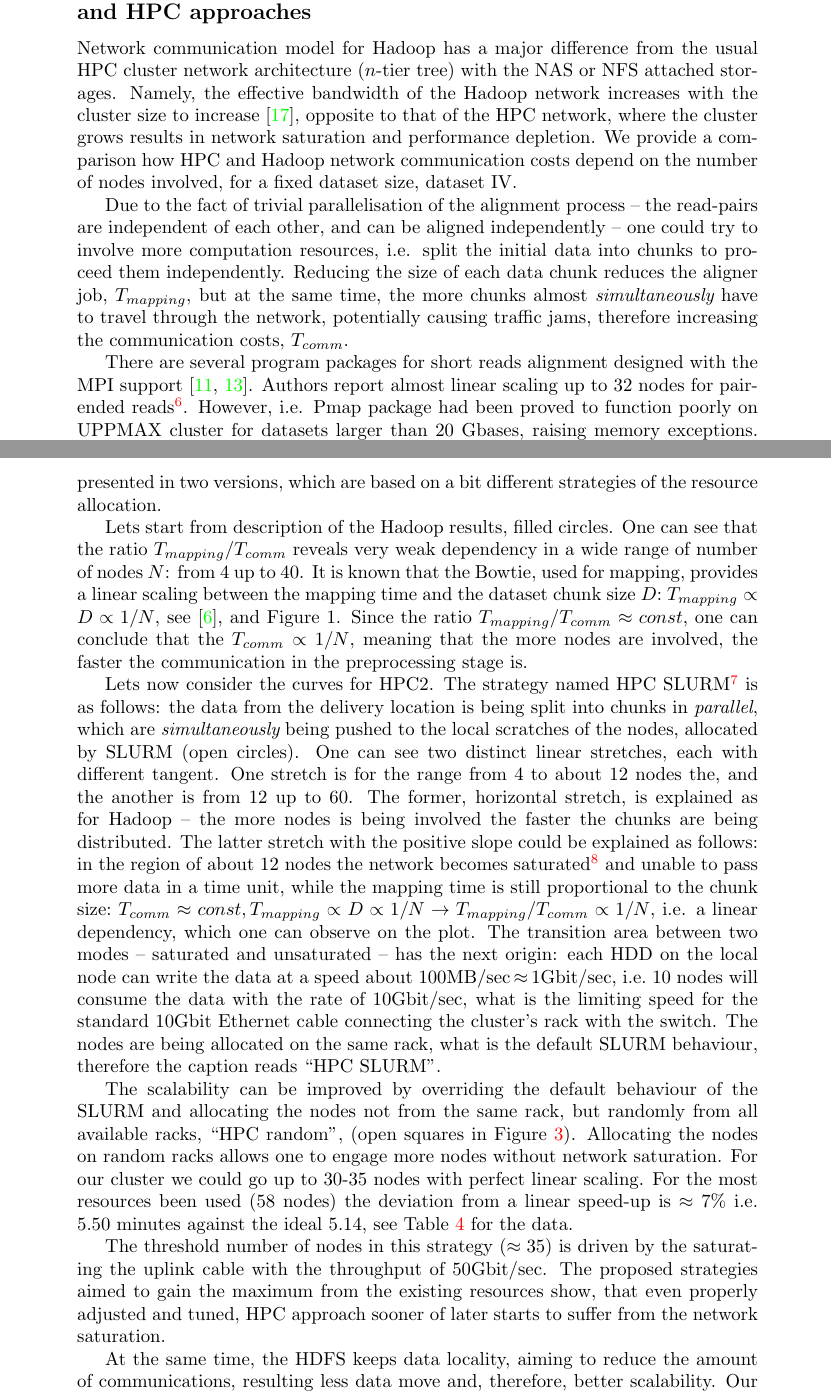
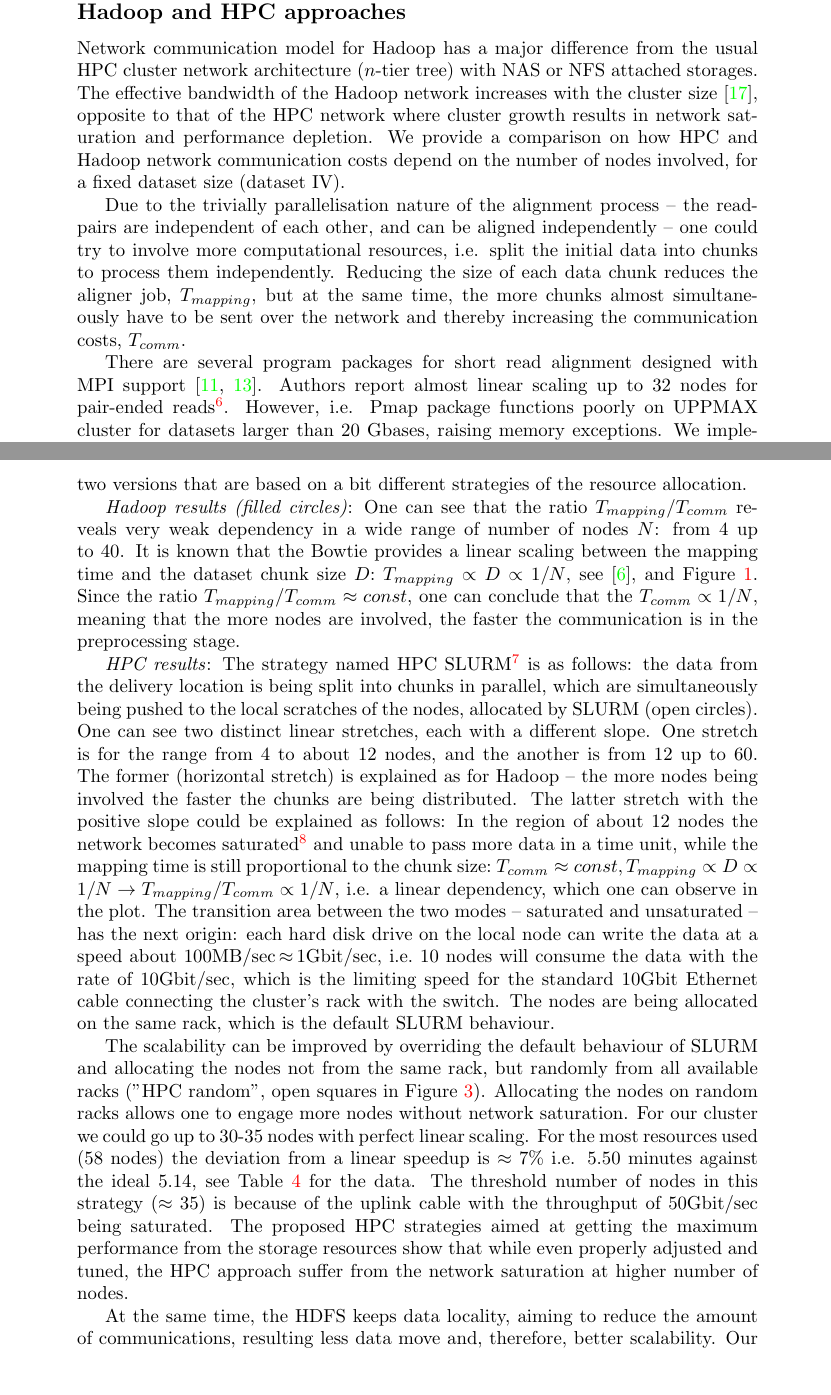
Before and after one commit to raalesir/ms, a LaTeX document (text1.tex): two parts of pages 8 and 9 of 16, joined at a grey line, cut so that both start at the same text, the shorter picture padded with empty space. Compiled offline with pdfLaTeX.

Commit message:
text edits up to Usability aspects

```diff
--- a/text1.tex
+++ b/text1.tex
@@ -214,12 +214,12 @@ The curve  in~Figure~\ref{fig:fig2} is plotted for~$p=56$ cores Hadoop cluster a
 
 
 
- \subsection{Comparing the network communication efficiency for Hadoop and HPC approaches }
-Network communication model for Hadoop has a major difference from the usual HPC cluster network architecture ($n$-tier tree) with the NAS or NFS attached storages. Namely, the effective bandwidth of the Hadoop network increases with the cluster size to increase~\cite{Sammer:2012}, opposite to that of the HPC network, where the cluster grows results in network saturation and performance depletion.
-We provide a comparison how HPC and Hadoop  network communication costs depend on the number of nodes involved, for a fixed dataset size, dataset~IV.
+ \subsection{Comparing the network communication efficiency for the Hadoop and HPC approaches }
+Network communication model for Hadoop has a major difference from the usual HPC cluster network architecture ($n$-tier tree) with NAS or NFS attached storages. The effective bandwidth of the Hadoop network increases with the cluster size~\cite{Sammer:2012}, opposite to that of the HPC network where cluster growth results in network saturation and performance depletion.
+We provide a comparison on how HPC and Hadoop network communication costs depend on the number of nodes involved, for a fixed dataset size (dataset~IV).
 
-Due to the fact of trivial parallelisation of the alignment process~-- the read-pairs are independent of each other, and can be aligned independently~-- one could try to involve more computation resources, i.e. split the initial data into chunks to proceed them independently.
-Reducing the size of each data chunk reduces the aligner  job,~$T_{mapping}$, but at the same time, the more chunks almost {\it simultaneously} have to travel through the network, potentially causing traffic jams, therefore increasing the communication costs,~$T_{comm}$.
+Due to the trivially parallelisation nature of the alignment process~-- the read-pairs are independent of each other, and can be aligned independently~-- one could try to involve more computational resources, i.e. split the initial data into chunks to process them independently.
+Reducing the size of each data chunk reduces the aligner  job,~$T_{mapping}$, but at the same time, the more chunks almost simultaneously have to be sent over the network and thereby increasing the communication costs,~$T_{comm}$.
 
-There are several program packages for short reads alignment designed with the MPI support~\cite{pmap, gnumap}. Authors report almost linear scaling up to 32 nodes for pair-ended reads\footnote{\url{http://bmi.osu.edu/hpc/slides/Bozdag10-HiCOMB.pdf}, \url{http://dna.cs.byu.edu/gnumap/HICOMB_Presentation.pdf}}. However,  i.e. Pmap package had been proved to function poorly on UPPMAX cluster for  datasets larger than 20 Gbases, raising  memory exceptions.
-We wrote custom state-of-art bash script involving existing Unix utilities~\cite{repo} to use the  HPC2 cluster network as efficiently as possible,  and compared the network performance with the {\it standard} Hadoop HDFS approach.
+There are several program packages for short read alignment designed with MPI support~\cite{pmap, gnumap}. Authors report almost linear scaling up to 32 nodes for pair-ended reads\footnote{\url{http://bmi.osu.edu/hpc/slides/Bozdag10-HiCOMB.pdf}, \url{http://dna.cs.byu.edu/gnumap/HICOMB_Presentation.pdf}}. However,  i.e. Pmap package functions poorly on UPPMAX cluster for  datasets larger than 20 Gbases, raising memory exceptions.
+We implemented a highly optimized bash script making use of standard Unix utilities to use the  HPC cluster network as efficiently as possible~\cite{repo},  and compared the network performance with the standard Hadoop HDFS approach. We separated the mapping time~$T_{mapping}$ and the  communication time~ $T_{comm}$, and plot their ratio~$T_{mapping}/T_{comm}$ as a function of a reciprocal number of nodes~$1/N$ (Figure~\ref{fig:fig3}).
@@ -226 +229,2 @@ We wrote custom state-of-art bash script involving existing Unix utilities~\cite
 
+Figure~\ref{fig:fig3} shows the~$T_{mapping}/T_{comm}$ ratio as a function of the reciprocal number of nodes~$1/N$ for Hadoop and HPC approaches. The HPC approach is presented in two versions that are based on a bit different strategies of the resource allocation.
@@ -231,13 +231,11 @@ For the HPC approach, the~$T_{comm}$ involves the chunks travel from the sequenc
 
-Figure~\ref{fig:fig3} shows the~$T_{mapping}/T_{comm}$ ratio as a function of the reciprocal number of nodes~$1/N$ for Hadoop and HPC approaches. In its turn, the HPC approach is presented in two versions, which are based on a bit different strategies of the resource allocation.
+\textit{Hadoop results (filled circles)}: One can see that the ratio~$T_{mapping}/T_{comm}$ reveals very weak dependency in a wide range of number of nodes~$N$: from 4 up to 40. It is known that the Bowtie provides a linear scaling between the mapping time and the dataset chunk size~$D$:~$T_{mapping}\propto  D\propto 1/N$, see~\cite{bowtie}, and Figure~\ref{fig:fig1}. Since the ratio~$T_{mapping}/T_{comm}\approx const$, one can conclude that the~$T_{comm}\propto 1/N$, meaning that the more nodes are involved, the faster the communication is in the preprocessing stage.
 
-Lets start from description of the Hadoop results, filled circles. One can see that the ratio~$T_{mapping}/T_{comm}$ reveals very weak dependency in a wide range of number of nodes~$N$: from 4 up to 40. It is known  that the Bowtie, used for mapping, provides a linear scaling between the mapping time and the dataset chunk size~$D$:~$T_{mapping}\propto  D\propto 1/N$, see~\cite{bowtie}, and Figure 1. Since the ratio~$T_{mapping}/T_{comm}\approx const$, one can conclude that the~$T_{comm}\propto 1/N$, meaning that the more nodes are involved, the faster the communication in the preprocessing stage is.
+\textit{HPC results}: The strategy named HPC SLURM\footnote{Simple Linux Utility for Resource Management} is as follows: the data from the delivery location is being split into chunks in parallel, which are simultaneously being pushed to the local scratches of the nodes, allocated by SLURM  (open circles). One can see two distinct linear stretches, each with a different slope. One stretch is for the range from 4 to about 12 nodes, and the another is from 12 up to 60. The former (horizontal stretch) is explained as for Hadoop~-- the more nodes being involved the faster the chunks are being distributed. The latter stretch with the positive slope could be explained as follows: In the region of about 12 nodes the network becomes saturated\footnote{The used storage at UPPMAX is a set of RAIDs (Redundant Array of Inexpensive Disks) with data striping, providing up to $80$Gbit/sec of outcoming traffic} and unable to pass more data in a time unit, while the mapping time is still proportional to the chunk size:~$T_{comm}\approx const, T_{mapping}\propto D\propto 1/N \rightarrow T_{mapping}/T_{comm}\propto 1/N$, i.e. a linear dependency, which one can observe in the plot.
+The transition area between the two modes~-- saturated and unsaturated~-- has the next origin: each hard disk drive on the local node can write the data at a speed about 100MB/sec\,$\approx$\,1Gbit/sec, i.e.~10 nodes will consume the data with the rate of~10Gbit/sec, which is the limiting speed for the standard 10Gbit Ethernet cable connecting the cluster's rack with the switch. The nodes are being allocated  on the same rack, which is the default SLURM behaviour.
 
-Lets now consider the curves for HPC2. The strategy named HPC SLURM\footnote{Simple Linux Utility for Resource Management} is as follows: the data from the delivery location is being split into chunks in {\it parallel}, which are  {\it simultaneously} being pushed  to the local scratches of the nodes, allocated by SLURM  (open circles). One can see two distinct linear stretches, each with different tangent. One stretch is for the range from 4 to about 12 nodes the, and the another is from 12 up to 60. The former, horizontal stretch, is explained as for Hadoop~-- the more nodes is being involved the faster the chunks are being distributed. The latter stretch with the positive slope could be explained as follows: in the region of about 12 nodes the network becomes saturated\footnote{The used storage at UPPMAX   is a set of RAIDs (Redundant Array of Inexpensive Disks) with data {\it striping}, providing up to $80$Gbit/sec of outcoming traffic} and unable to pass more data in a time unit, while the mapping time is still proportional to the chunk size:~$T_{comm}\approx const, T_{mapping}\propto D\propto 1/N \rightarrow T_{mapping}/T_{comm}\propto 1/N$, i.e. a linear dependency, which one can observe on the plot.
-The transition area between two modes~-- saturated and unsaturated~-- has the next origin: each HDD on the local node can write the data at a speed about 100MB/sec\,$\approx$\,1Gbit/sec, i.e.~10 nodes will consume the data with the rate of~10Gbit/sec, what is the limiting speed for the standard 10Gbit Ethernet cable connecting the cluster's rack with the switch. The nodes are being allocated  on the same rack, what is the default SLURM behaviour, therefore the caption reads~``HPC SLURM''.
-
-The scalability can be improved by overriding the default behaviour of the SLURM and allocating the nodes not from the same rack, but randomly from all available racks, ``HPC random'', (open squares in Figure~\ref{fig:fig3}). Allocating the nodes on random racks allows one to engage more nodes without network saturation. For our cluster we could go up to 30-35 nodes with perfect linear scaling. For the most resources been used (58 nodes) the deviation from a linear speed-up is~$\approx 7\%$ i.e. $5.50$ minutes against the ideal $5.14$, see Table~\ref{table:4}  for the data.
-
+The scalability can be improved by overriding the default behaviour of SLURM and allocating the nodes not from the same rack, but randomly from all available racks (''HPC random'', open squares in Figure~\ref{fig:fig3}). Allocating the nodes on random racks allows one to engage more nodes without network saturation. For our cluster we could go up to 30-35 nodes with perfect linear scaling. For the most resources used (58 nodes) the deviation from a linear speedup is~$\approx 7\%$ i.e. $5.50$ minutes against the ideal $5.14$, see Table~\ref{table:4}  for the data. The threshold number of nodes in this strategy~($\approx35$) is because of the uplink cable with the throughput of~50Gbit/sec being saturated.
+The proposed HPC strategies aimed at getting the maximum performance from the storage resources show that while even properly adjusted and tuned, the HPC approach suffer from the network saturation at higher number of nodes.
 
 
 \begin{figure}
@@ -253,8 +251,6 @@ Linear fit  done with the least-squares method.}
 	\label{fig:fig3}
 \end{figure}
 
-The threshold number of nodes in this strategy~($\approx35$) is driven by the saturating the uplink cable with the  throughput of~50Gbit/sec.
-The proposed strategies aimed to gain the maximum from the existing resources show, that even properly adjusted and tuned, HPC approach sooner of later starts to suffer from the network saturation.
 
 
 \begin{table}[htdp]
```
Also changed, not shown: text1.tex (17 more changed lines).
